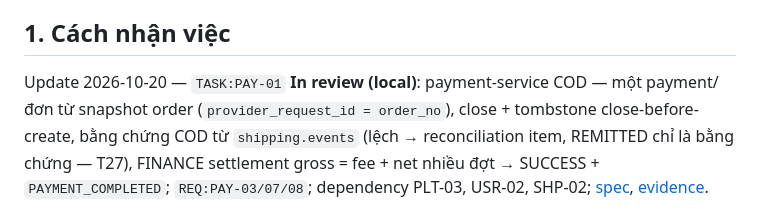
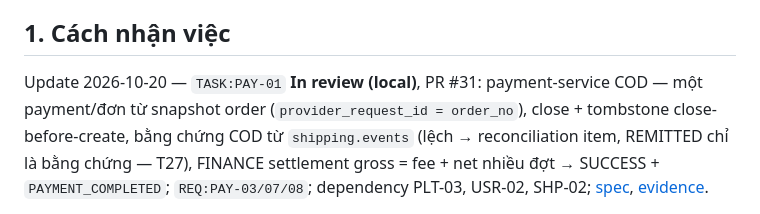
Before and after one commit to trunghieunef/fashion-ecommerce-platform, a Markdown page: docs/delivery/10_backlog.md, the part around the change. Drawn GitHub-style.

```diff
--- a/docs/delivery/10_backlog.md
+++ b/docs/delivery/10_backlog.md
@@ -4,7 +4,7 @@ B1 · 2026-09-19 · Work package mặc định: **Planned; Assignee TBD; Reviewe
 
 ## 1. Cách nhận việc
 
-Update 2026-10-20 — `TASK:PAY-01` **In review (local)**: payment-service COD — một payment/đơn từ snapshot order
+Update 2026-10-20 — `TASK:PAY-01` **In review (local)**, PR #31: payment-service COD — một payment/đơn từ snapshot order
 (`provider_request_id = order_no`), close + tombstone close-before-create, bằng chứng COD từ `shipping.events` (lệch →
 reconciliation item, REMITTED chỉ là bằng chứng — T27), FINANCE settlement gross = fee + net nhiều đợt → SUCCESS +
 `PAYMENT_COMPLETED`; `REQ:PAY-03/07/08`; dependency PLT-03, USR-02, SHP-02;
```
Also changed, not shown: README.md (+1 -1 lines), docs/evidence/pay-01-local-2026-10-20.md (+1 -1 lines).
